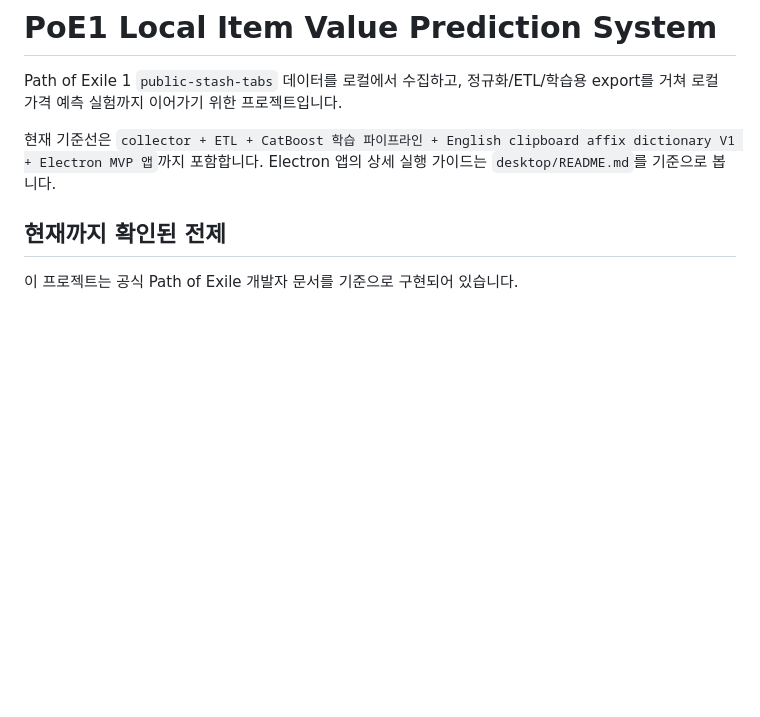
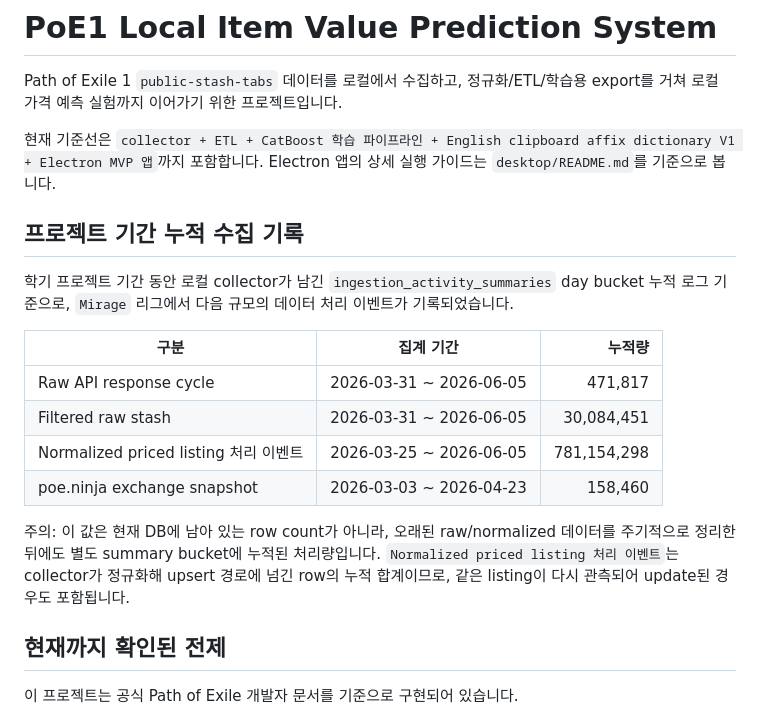
Before and after one commit to sinbumu/PoE1-Local-Item-Value-Prediction-System, a Markdown page: README.md, the part around the change. Rendered like a GitHub page; blank space fills up the shorter version.

Commit message:
Update README.md
루트 `README.md` 앞부분에 `프로젝트 기간 누적 수집 기록` 섹션으로 추가해뒀습니다.

넣은 수치는 `ingestion_activity_summaries` day bucket 누적 기준입니다.

- Raw API response cycle: `471,817`
- Filtered raw stash: `30,084,451`
- Normalized priced listing 처리 이벤트: `781,154,298`
- poe.ninja exchange snapshot: `158,460`

현재 DB row count가 아니라 summary bucket에 누적된 처리량이고, normalized listing은 upsert 처리 이벤트라 중복 관측/update도 포함된다는 주의 문구도 같이 적었습니다.

```diff
--- a/README.md
+++ b/README.md
@@ -3,6 +3,19 @@
 Path of Exile 1 `public-stash-tabs` 데이터를 로컬에서 수집하고, 정규화/ETL/학습용 export를 거쳐 로컬 가격 예측 실험까지 이어가기 위한 프로젝트입니다.
 
 현재 기준선은 `collector + ETL + CatBoost 학습 파이프라인 + English clipboard affix dictionary V1 + Electron MVP 앱`까지 포함합니다. Electron 앱의 상세 실행 가이드는 `desktop/README.md`를 기준으로 봅니다.
+
+## 프로젝트 기간 누적 수집 기록
+
+학기 프로젝트 기간 동안 로컬 collector가 남긴 `ingestion_activity_summaries` day bucket 누적 로그 기준으로, `Mirage` 리그에서 다음 규모의 데이터 처리 이벤트가 기록되었습니다.
+
+| 구분 | 집계 기간 | 누적량 |
+| --- | --- | ---: |
+| Raw API response cycle | 2026-03-31 ~ 2026-06-05 | 471,817 |
+| Filtered raw stash | 2026-03-31 ~ 2026-06-05 | 30,084,451 |
+| Normalized priced listing 처리 이벤트 | 2026-03-25 ~ 2026-06-05 | 781,154,298 |
+| poe.ninja exchange snapshot | 2026-03-03 ~ 2026-04-23 | 158,460 |
+
+주의: 이 값은 현재 DB에 남아 있는 row count가 아니라, 오래된 raw/normalized 데이터를 주기적으로 정리한 뒤에도 별도 summary bucket에 누적된 처리량입니다. `Normalized priced listing 처리 이벤트`는 collector가 정규화해 upsert 경로에 넘긴 row의 누적 합계이므로, 같은 listing이 다시 관측되어 update된 경우도 포함됩니다.
 
 ## 현재까지 확인된 전제
 
```
